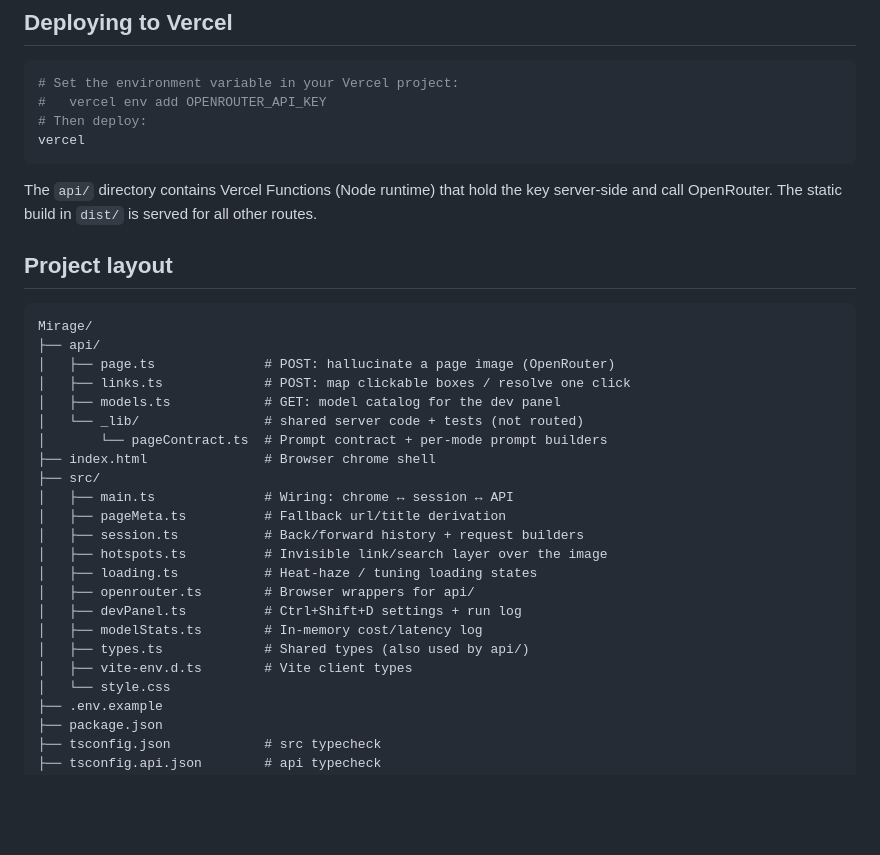
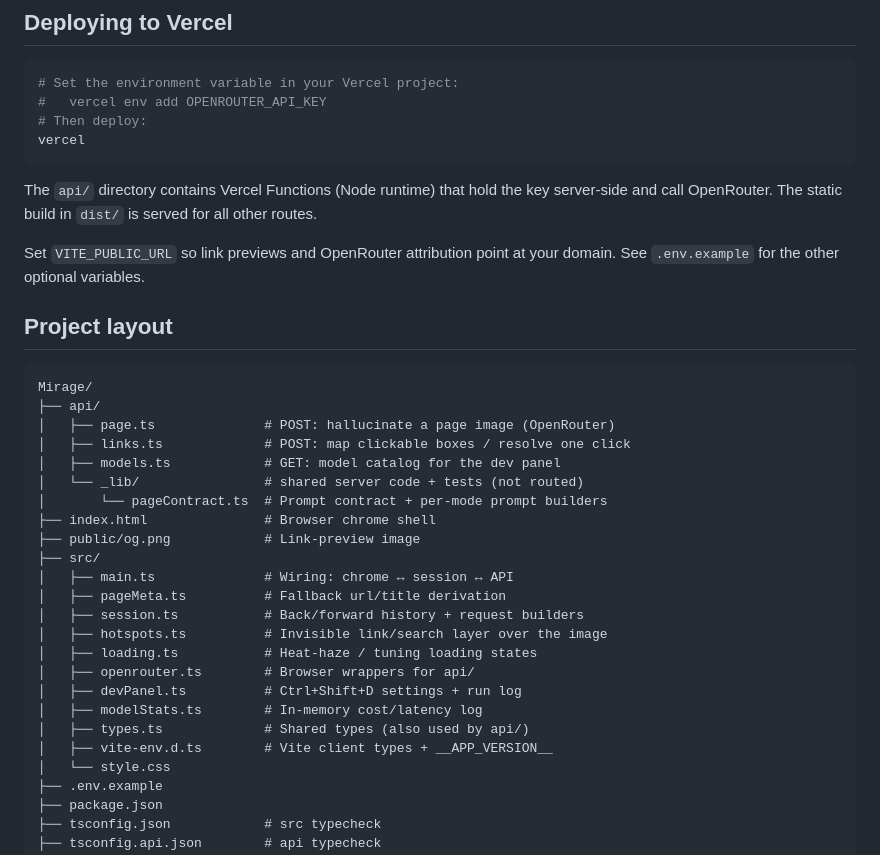
Before and after one commit to nealt9000/Mirage, a Markdown page: README.md, the part around the change. GitHub-like rendering; blank space fills up the shorter version.

````diff
--- a/README.md
+++ b/README.md
@@ -109,6 +109,8 @@ vercel
 
 The `api/` directory contains Vercel Functions (Node runtime) that hold the key server-side and call OpenRouter. The static build in `dist/` is served for all other routes.
 
+Set `VITE_PUBLIC_URL` so link previews and OpenRouter attribution point at your domain. See `.env.example` for the other optional variables.
+
 ## Project layout
 
 ```
@@ -120,6 +122,7 @@ Mirage/
 │   └── _lib/                # shared server code + tests (not routed)
 │       └── pageContract.ts  # Prompt contract + per-mode prompt builders
 ├── index.html               # Browser chrome shell
+├── public/og.png            # Link-preview image
 ├── src/
 │   ├── main.ts              # Wiring: chrome ↔ session ↔ API
 │   ├── pageMeta.ts          # Fallback url/title derivation
@@ -130,7 +133,7 @@ Mirage/
 │   ├── devPanel.ts          # Ctrl+Shift+D settings + run log
 │   ├── modelStats.ts        # In-memory cost/latency log
 │   ├── types.ts             # Shared types (also used by api/)
-│   ├── vite-env.d.ts        # Vite client types
+│   ├── vite-env.d.ts        # Vite client types + __APP_VERSION__
 │   └── style.css
 ├── .env.example
 ├── package.json
````
Also changed, not shown: AGENTS.md (+2 -0 lines).
